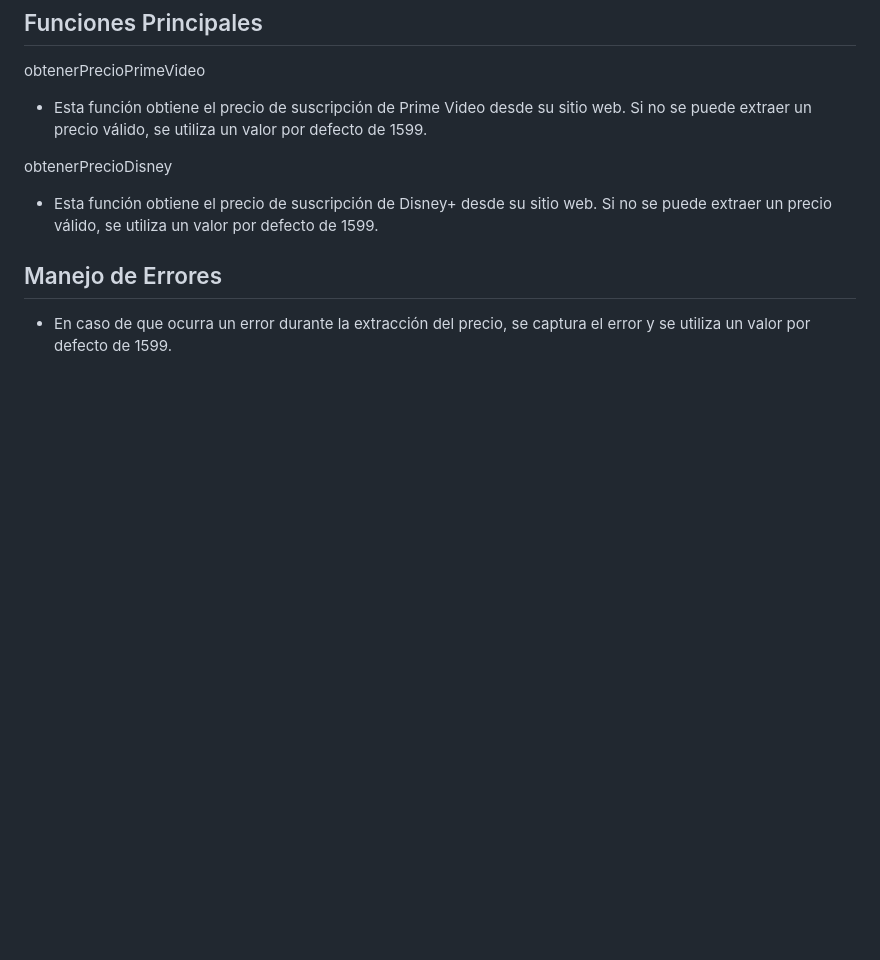
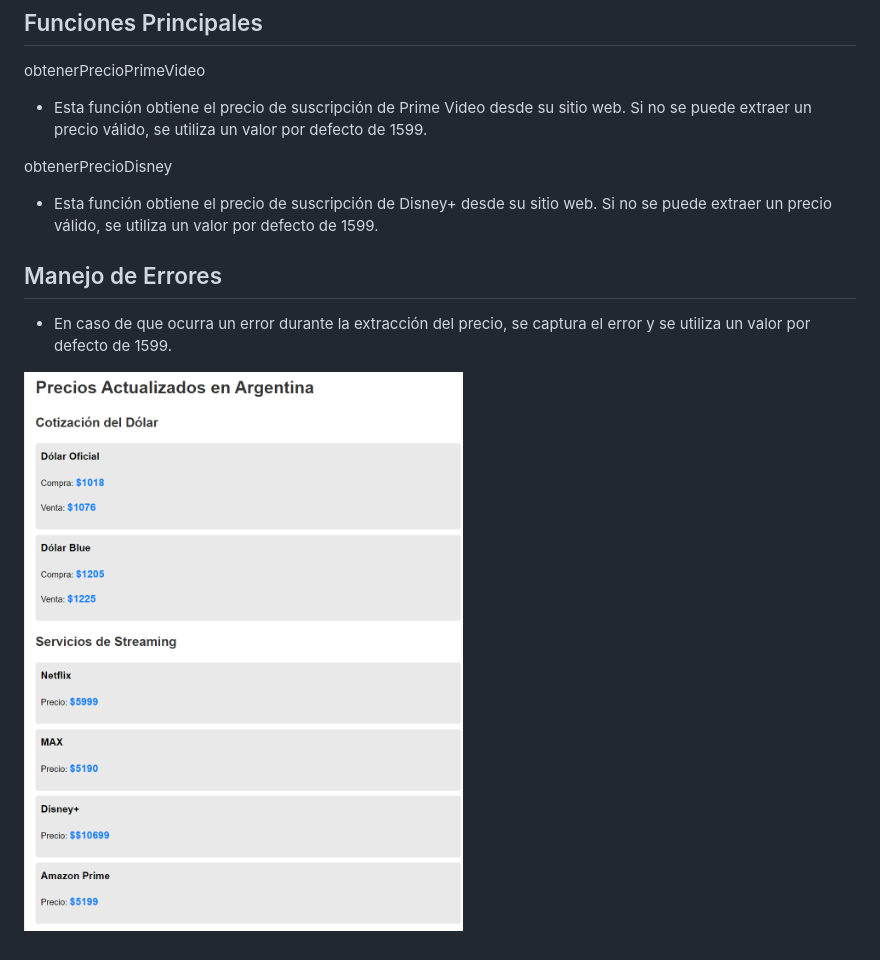
Before and after one commit to x-chama-x/PreciosArgentina, a Markdown page: README.md, the part around the change. Rendered like a GitHub page; pictures changed too: image.png (added); blank space fills up the shorter version.

Commit message:
mod del readme

```diff
--- a/README.md
+++ b/README.md
@@ -27,3 +27,5 @@ obtenerPrecioDisney
 
 ## Manejo de Errores
 - En caso de que ocurra un error durante la extracción del precio, se captura el error y se utiliza un valor por defecto de 1599.
+
+![alt text](image.png)
```
